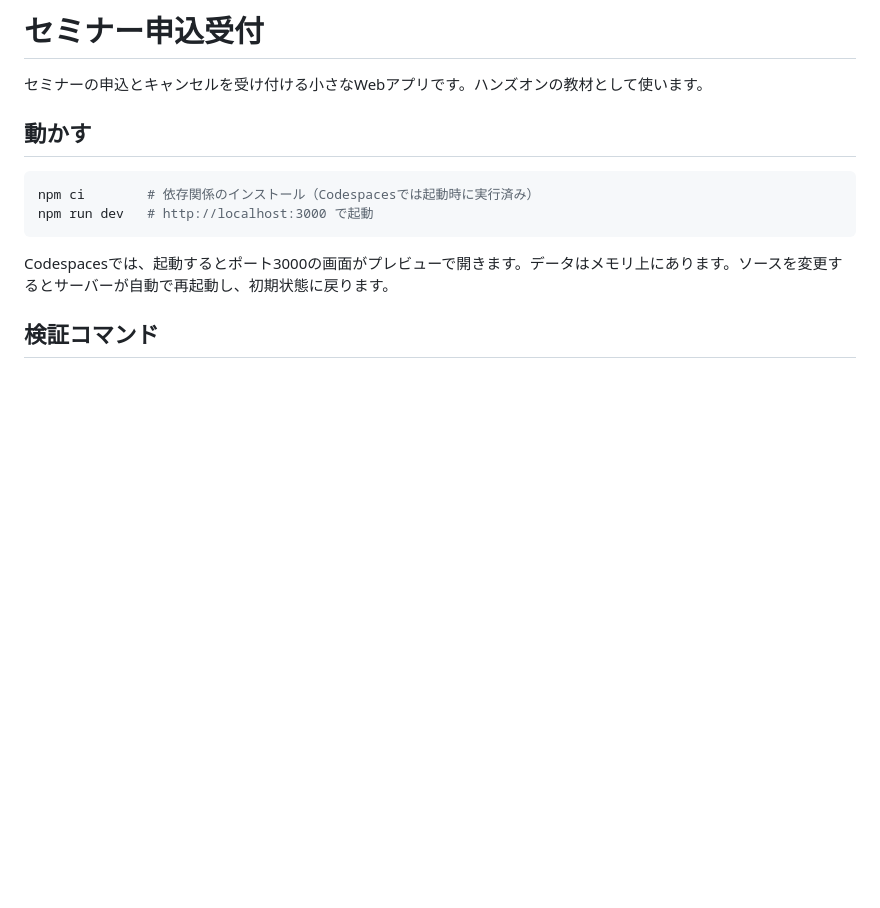
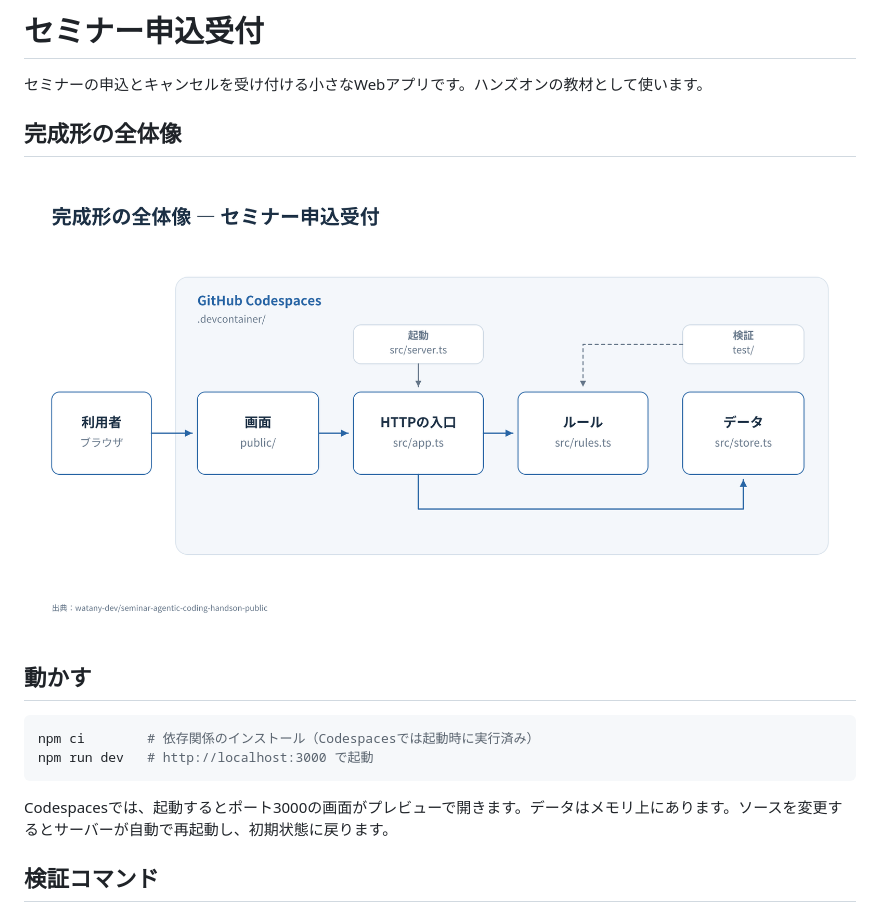
Before and after one commit to watany-dev/seminar-agentic-coding-handson-public, a Markdown page: README.md, the part around the change. GitHub-like rendering; pictures changed too: overview.png (added); blank space fills up the shorter version.

Commit message:
docs: 完成形の全体像（構成図）を追加

```diff
--- a/README.md
+++ b/README.md
@@ -1,6 +1,10 @@
 # セミナー申込受付
 
 セミナーの申込とキャンセルを受け付ける小さなWebアプリです。ハンズオンの教材として使います。
+
+## 完成形の全体像
+
+![完成形の全体像](overview.png)
 
 ## 動かす
 
```
Also changed, not shown: 1 other file.
